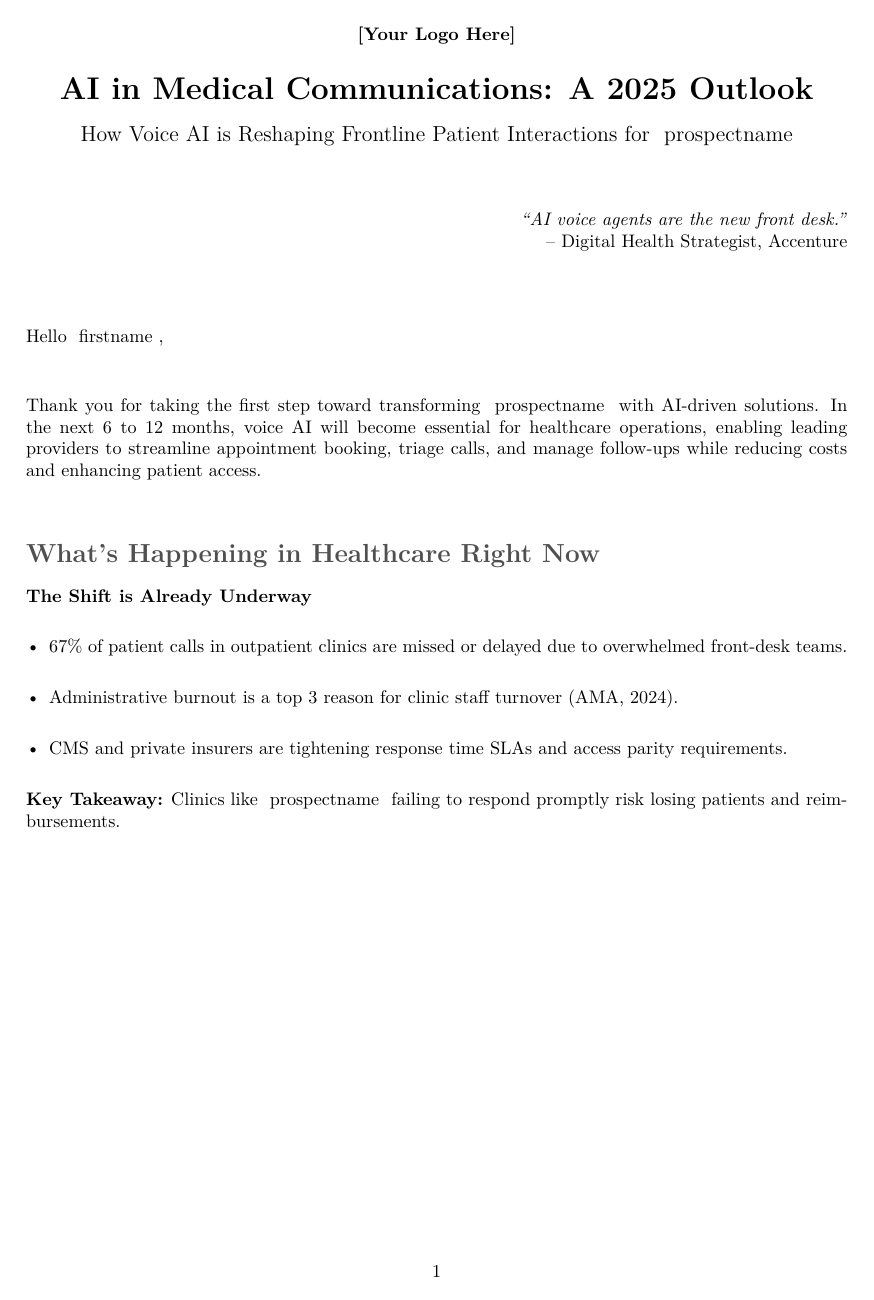
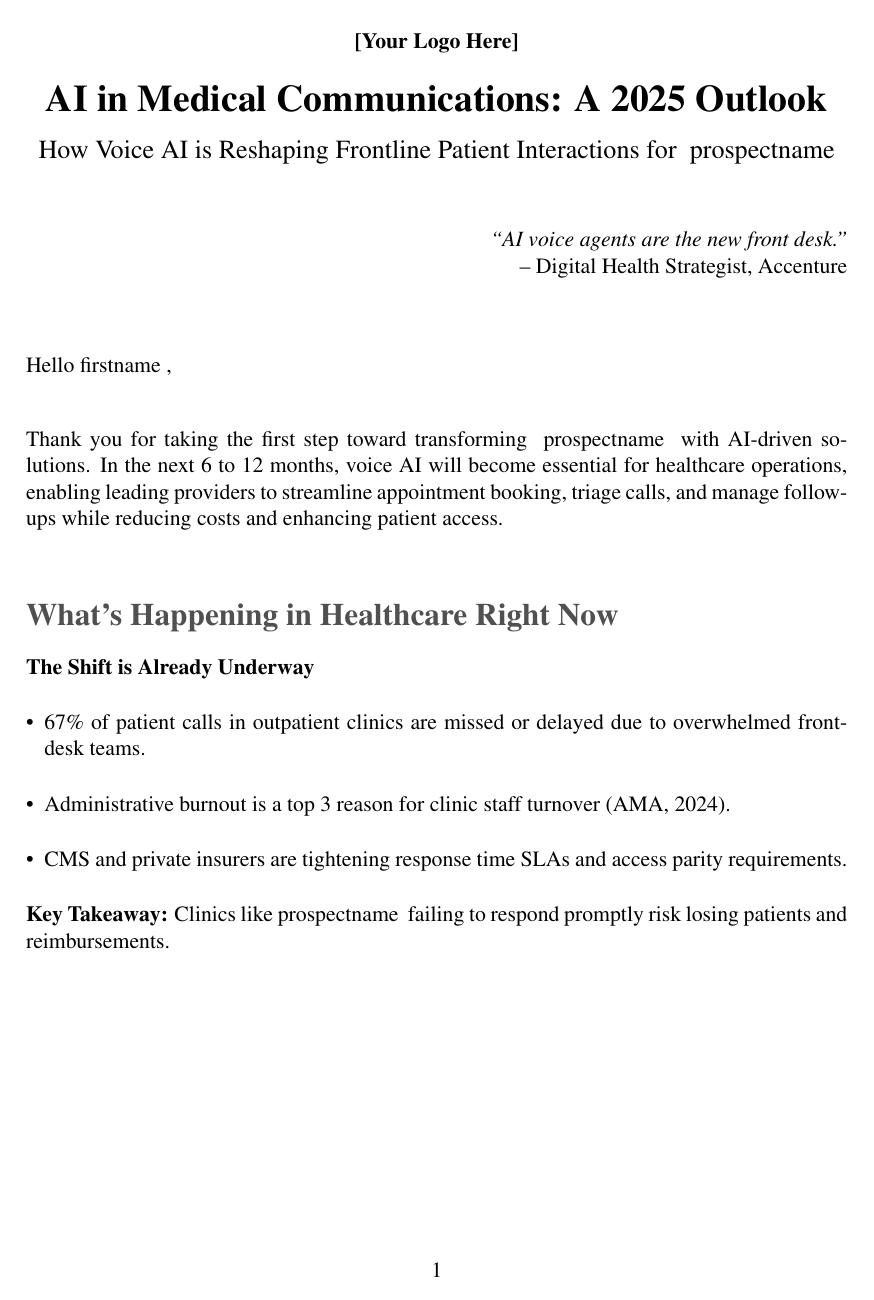
Before and after one commit to vertek-global/pdf-generator-backend, a LaTeX document (templates/report.tex): page 1 of 3. Compiled offline with pdfLaTeX.

Commit message:
font and spacing upgrade

```diff
--- a/templates/report.tex
+++ b/templates/report.tex
@@ -1,7 +1,7 @@
-\documentclass[10pt]{article}
+\documentclass[12pt]{article}
 \usepackage[utf8]{inputenc}
 \usepackage[T1]{fontenc}
-\usepackage{lmodern}
+\usepackage{times}
 \usepackage{geometry}
 \geometry{a4paper, margin=1in}
 \usepackage{graphicx}
```
Also changed, not shown: templates/report.tex (10 more changed lines).
